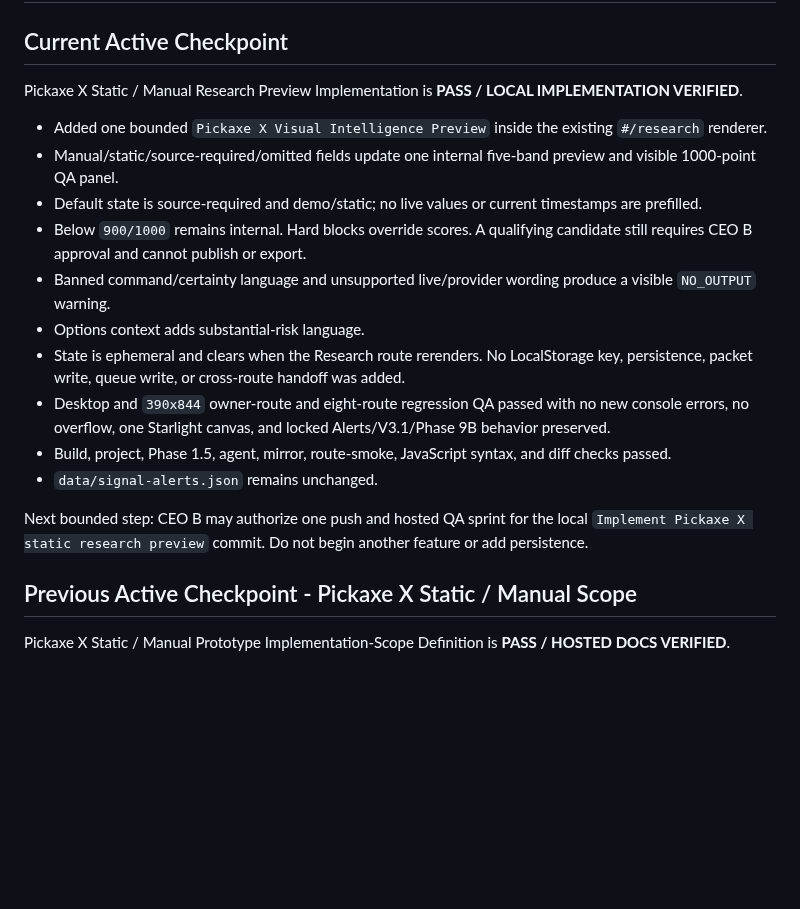
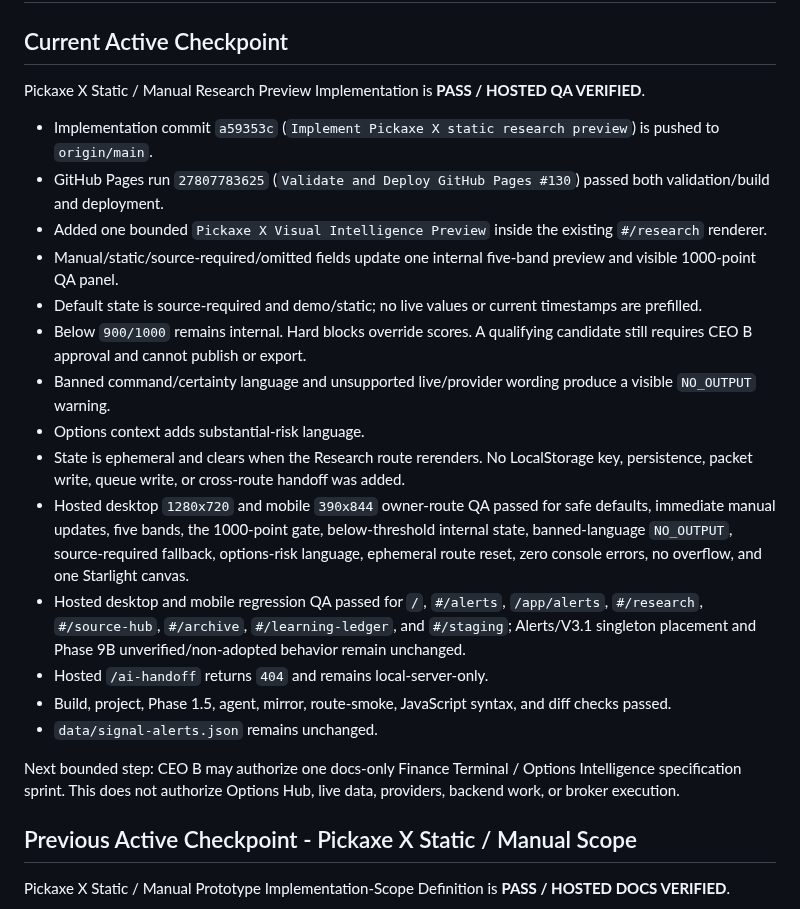
Before and after one commit to Burberrry/Pickaxe-Capital, a Markdown page: NEXT_STEPS.md, the part around the change. GitHub-like rendering; blank space fills up the shorter version.

Commit message:
Record Pickaxe X static preview hosted verification

```diff
--- a/NEXT_STEPS.md
+++ b/NEXT_STEPS.md
@@ -2,8 +2,10 @@
 
 ## Current Active Checkpoint
 
-Pickaxe X Static / Manual Research Preview Implementation is **PASS / LOCAL IMPLEMENTATION VERIFIED**.
+Pickaxe X Static / Manual Research Preview Implementation is **PASS / HOSTED QA VERIFIED**.
 
+- Implementation commit `a59353c` (`Implement Pickaxe X static research preview`) is pushed to `origin/main`.
+- GitHub Pages run `27807783625` (`Validate and Deploy GitHub Pages #130`) passed both validation/build and deployment.
 - Added one bounded `Pickaxe X Visual Intelligence Preview` inside the existing `#/research` renderer.
 - Manual/static/source-required/omitted fields update one internal five-band preview and visible 1000-point QA panel.
 - Default state is source-required and demo/static; no live values or current timestamps are prefilled.
@@ -11,11 +13,13 @@ Pickaxe X Static / Manual Research Preview Implementation is **PASS / LOCAL IMPL
 - Banned command/certainty language and unsupported live/provider wording produce a visible `NO_OUTPUT` warning.
 - Options context adds substantial-risk language.
 - State is ephemeral and clears when the Research route rerenders. No LocalStorage key, persistence, packet write, queue write, or cross-route handoff was added.
-- Desktop and `390x844` owner-route and eight-route regression QA passed with no new console errors, no overflow, one Starlight canvas, and locked Alerts/V3.1/Phase 9B behavior preserved.
+- Hosted desktop `1280x720` and mobile `390x844` owner-route QA passed for safe defaults, immediate manual updates, five bands, the 1000-point gate, below-threshold internal state, banned-language `NO_OUTPUT`, source-required fallback, options-risk language, ephemeral route reset, zero console errors, no overflow, and one Starlight canvas.
+- Hosted desktop and mobile regression QA passed for `/`, `#/alerts`, `/app/alerts`, `#/research`, `#/source-hub`, `#/archive`, `#/learning-ledger`, and `#/staging`; Alerts/V3.1 singleton placement and Phase 9B unverified/non-adopted behavior remain unchanged.
+- Hosted `/ai-handoff` returns `404` and remains local-server-only.
 - Build, project, Phase 1.5, agent, mirror, route-smoke, JavaScript syntax, and diff checks passed.
 - `data/signal-alerts.json` remains unchanged.
 
-Next bounded step: CEO B may authorize one push and hosted QA sprint for the local `Implement Pickaxe X static research preview` commit. Do not begin another feature or add persistence.
+Next bounded step: CEO B may authorize one docs-only Finance Terminal / Options Intelligence specification sprint. This does not authorize Options Hub, live data, providers, backend work, or broker execution.
 
 ## Previous Active Checkpoint - Pickaxe X Static / Manual Scope
 
```
Also changed, not shown: PROJECT_STATUS.md (+8 -5 lines).
